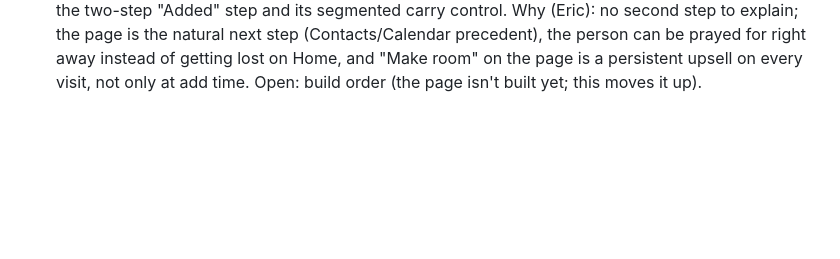
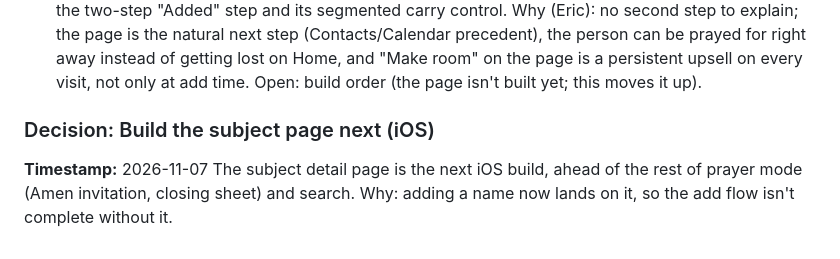
Before and after one commit to ericdolson/plus_prayer, a Markdown page: docs/decisions.md, the part around the change. Rendered like a GitHub page; blank space fills up the shorter version.

Commit message:
Build order: subject page next on iOS
Co-Authored-By: Claude Opus 5.5 <noreply@anthropic.com>
Claude-Session: https://claude.ai/code/session_016iG7npEEH9K3DRjemyYJia

```diff
--- a/docs/decisions.md
+++ b/docs/decisions.md
@@ -1941,3 +1941,9 @@ Why (Eric): no second step to explain; the page is the natural next step
 instead of getting lost on Home, and "Make room" on the page is a
 persistent upsell on every visit, not only at add time.
 Open: build order (the page isn't built yet; this moves it up).
+
+### Decision: Build the subject page next (iOS)
+**Timestamp:** 2026-11-07
+The subject detail page is the next iOS build, ahead of the rest of prayer
+mode (Amen invitation, closing sheet) and search. Why: adding a name now
+lands on it, so the add flow isn't complete without it.
```
Also changed, not shown: docs/product/roadmap.md (+5 -2 lines).
